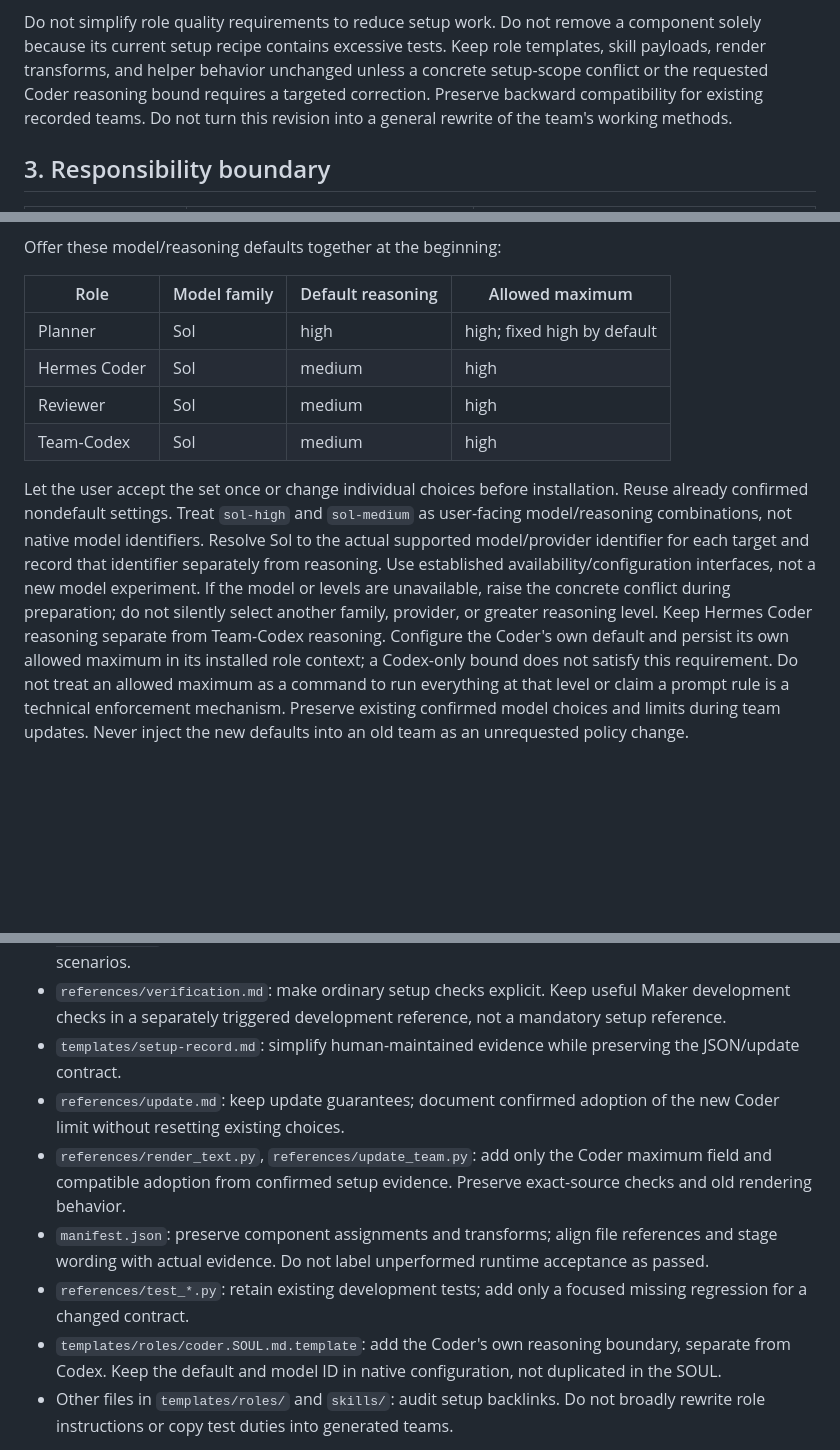
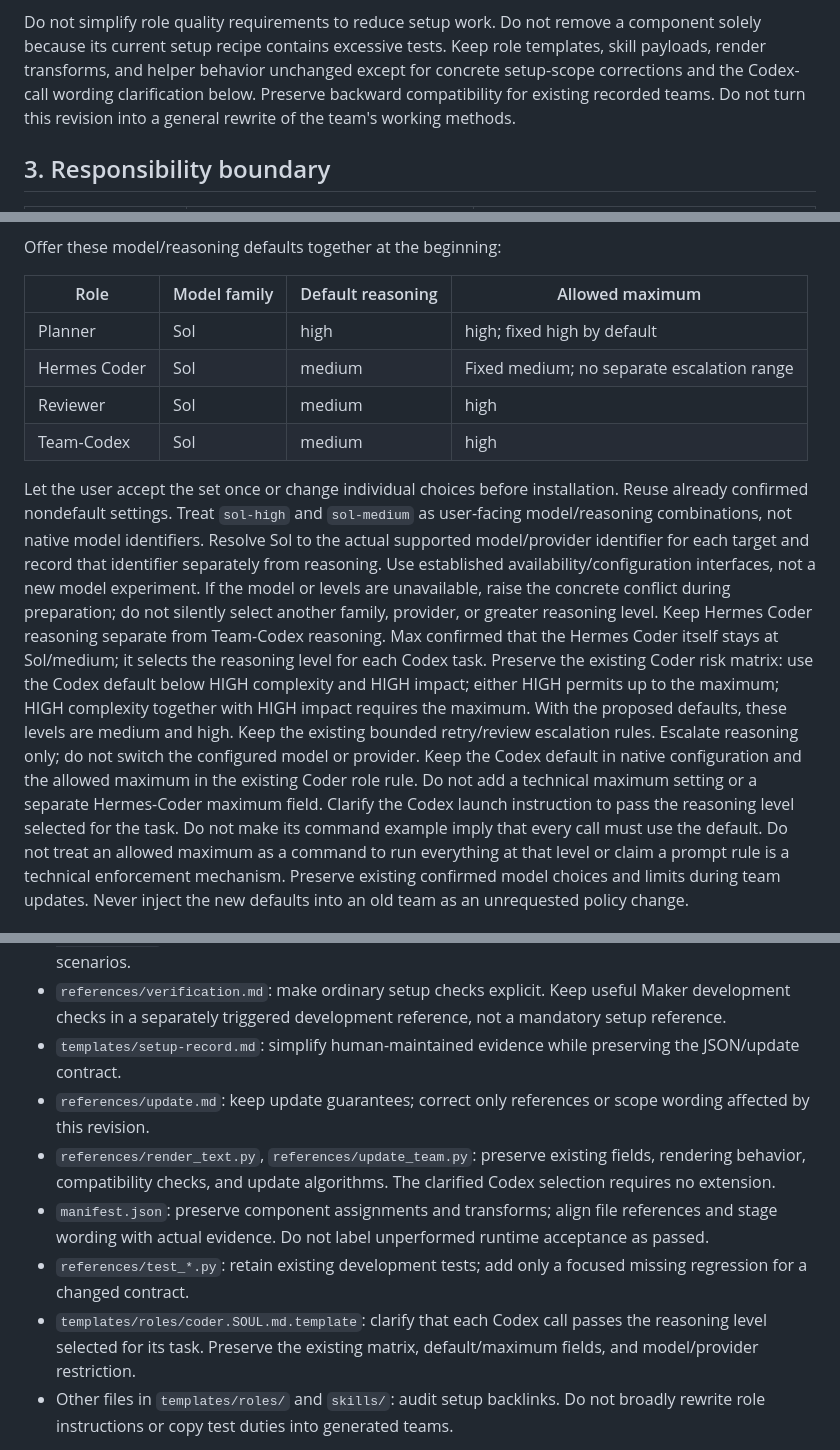
Before and after one commit to ataian/generic-devteam, a Markdown page: docs/specs/2026-11-01-maker-setup-scope-design.md, 3 parts joined by grey strips. GitHub-like rendering; blank space fills up the shorter version.

Commit message:
docs: preserve task-level Codex reasoning without new Coder limits

```diff
--- a/docs/specs/2026-11-01-maker-setup-scope-design.md
+++ b/docs/specs/2026-11-01-maker-setup-scope-design.md
@@ -40,7 +40,7 @@ Preserve:
 
 Do not simplify role quality requirements to reduce setup work.
 Do not remove a component solely because its current setup recipe contains excessive tests.
-Keep role templates, skill payloads, render transforms, and helper behavior unchanged unless a concrete setup-scope conflict or the requested Coder reasoning bound requires a targeted correction. Preserve backward compatibility for existing recorded teams.
+Keep role templates, skill payloads, render transforms, and helper behavior unchanged except for concrete setup-scope corrections and the Codex-call wording clarification below. Preserve backward compatibility for existing recorded teams.
 Do not turn this revision into a general rewrite of the team's working methods.
 
 ## 3. Responsibility boundary
@@ -105,7 +105,7 @@ Offer these model/reasoning defaults together at the beginning:
 | Role | Model family | Default reasoning | Allowed maximum |
 |---|---|---|---|
 | Planner | Sol | high | high; fixed high by default |
-| Hermes Coder | Sol | medium | high |
+| Hermes Coder | Sol | medium | Fixed medium; no separate escalation range |
 | Reviewer | Sol | medium | high |
 | Team-Codex | Sol | medium | high |
 
@@ -113,7 +113,11 @@ Let the user accept the set once or change individual choices before installatio
 Treat `sol-high` and `sol-medium` as user-facing model/reasoning combinations, not native model identifiers.
 Resolve Sol to the actual supported model/provider identifier for each target and record that identifier separately from reasoning. Use established availability/configuration interfaces, not a new model experiment.
 If the model or levels are unavailable, raise the concrete conflict during preparation; do not silently select another family, provider, or greater reasoning level.
-Keep Hermes Coder reasoning separate from Team-Codex reasoning. Configure the Coder's own default and persist its own allowed maximum in its installed role context; a Codex-only bound does not satisfy this requirement.
+Keep Hermes Coder reasoning separate from Team-Codex reasoning. Max confirmed that the Hermes Coder itself stays at Sol/medium; it selects the reasoning level for each Codex task.
+Preserve the existing Coder risk matrix: use the Codex default below HIGH complexity and HIGH impact; either HIGH permits up to the maximum; HIGH complexity together with HIGH impact requires the maximum. With the proposed defaults, these levels are medium and high.
+Keep the existing bounded retry/review escalation rules. Escalate reasoning only; do not switch the configured model or provider.
+Keep the Codex default in native configuration and the allowed maximum in the existing Coder role rule. Do not add a technical maximum setting or a separate Hermes-Coder maximum field.
+Clarify the Codex launch instruction to pass the reasoning level selected for the task. Do not make its command example imply that every call must use the default.
 Do not treat an allowed maximum as a command to run everything at that level or claim a prompt rule is a technical enforcement mechanism.
 Preserve existing confirmed model choices and limits during team updates. Never inject the new defaults into an old team as an unrequested policy change.
 
@@ -184,11 +188,11 @@ Keep any runtime migration separate from file-update permission.
 - `references/integrations.md`, `references/code-analysis.md`, `references/kanban-block-triage-escalation.md`: separate necessary configuration from component research, operation, and test scenarios.
 - `references/verification.md`: make ordinary setup checks explicit. Keep useful Maker development checks in a separately triggered development reference, not a mandatory setup reference.
 - `templates/setup-record.md`: simplify human-maintained evidence while preserving the JSON/update contract.
-- `references/update.md`: keep update guarantees; document confirmed adoption of the new Coder limit without resetting existing choices.
-- `references/render_text.py`, `references/update_team.py`: add only the Coder maximum field and compatible adoption from confirmed setup evidence. Preserve exact-source checks and old rendering behavior.
+- `references/update.md`: keep update guarantees; correct only references or scope wording affected by this revision.
+- `references/render_text.py`, `references/update_team.py`: preserve existing fields, rendering behavior, compatibility checks, and update algorithms. The clarified Codex selection requires no extension.
 - `manifest.json`: preserve component assignments and transforms; align file references and stage wording with actual evidence. Do not label unperformed runtime acceptance as passed.
 - `references/test_*.py`: retain existing development tests; add only a focused missing regression for a changed contract.
-- `templates/roles/coder.SOUL.md.template`: add the Coder's own reasoning boundary, separate from Codex. Keep the default and model ID in native configuration, not duplicated in the SOUL.
+- `templates/roles/coder.SOUL.md.template`: clarify that each Codex call passes the reasoning level selected for its task. Preserve the existing matrix, default/maximum fields, and model/provider restriction.
 - Other files in `templates/roles/` and `skills/`: audit setup backlinks. Do not broadly rewrite role instructions or copy test duties into generated teams.
 
 Classify affected instructions as KEEP, MOVE, MERGE, REMOVE, or REVIEW under the repository TAS standard.
```
Also changed, not shown: other parts of docs/specs/2026-11-01-maker-setup-scope-design.md (+1 -1 lines), HERMES.md (+1 -1 lines), docs/PLAN_1.0.0_Generic-Devteam.md (+17 -19 lines).
